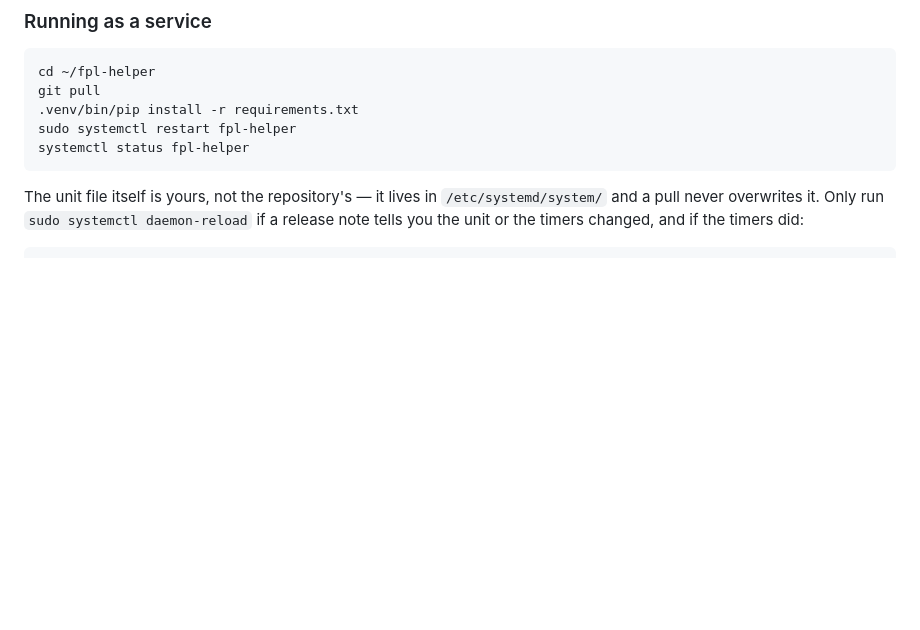
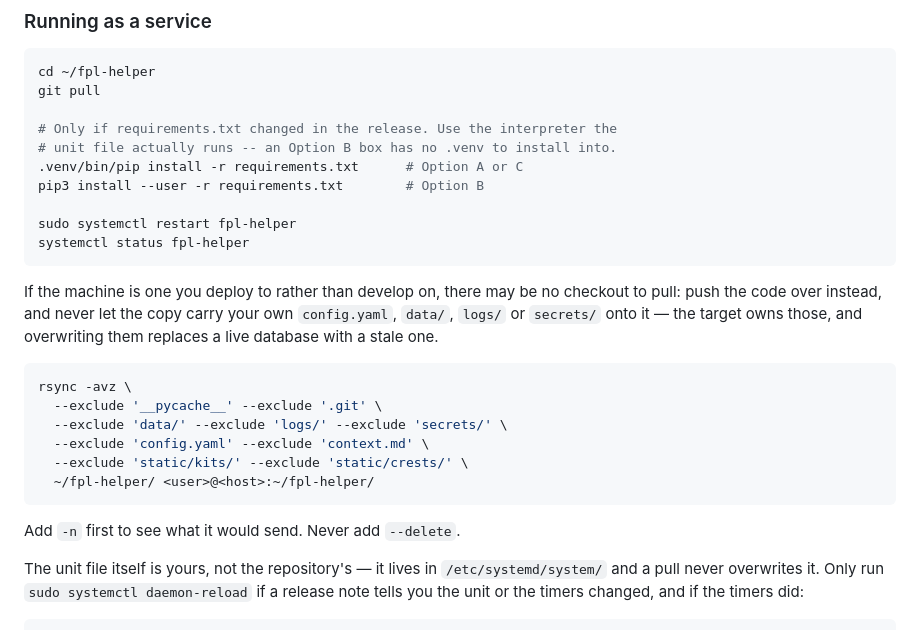
Before and after one commit to boredtoolbox/fpl-helper, a Markdown page: README.md, the part around the change. GitHub-like rendering; blank space fills up the shorter version.

Commit message:
Do not assume a virtualenv when upgrading a service install
The service upgrade block ran .venv/bin/pip unconditionally, which is wrong
for an Option B box -- pip install --user, system interpreter, no .venv to
install into -- and that is exactly the shape a Pi deployment tends to be.

Added the rsync route alongside it, with the excludes. A deployment target
usually has no checkout to pull, and the failure mode there is not a missing
file but a stale config.yaml and database copied over live ones.

````diff
--- a/README.md
+++ b/README.md
@@ -801,10 +801,31 @@ process.
 ```bash
 cd ~/fpl-helper
 git pull
-.venv/bin/pip install -r requirements.txt
+
+# Only if requirements.txt changed in the release. Use the interpreter the
+# unit file actually runs -- an Option B box has no .venv to install into.
+.venv/bin/pip install -r requirements.txt      # Option A or C
+pip3 install --user -r requirements.txt        # Option B
+
 sudo systemctl restart fpl-helper
 systemctl status fpl-helper
 ```
+
+If the machine is one you deploy to rather than develop on, there may be no
+checkout to pull: push the code over instead, and never let the copy carry your
+own `config.yaml`, `data/`, `logs/` or `secrets/` onto it — the target owns
+those, and overwriting them replaces a live database with a stale one.
+
+```bash
+rsync -avz \
+  --exclude '__pycache__' --exclude '.git' \
+  --exclude 'data/' --exclude 'logs/' --exclude 'secrets/' \
+  --exclude 'config.yaml' --exclude 'context.md' \
+  --exclude 'static/kits/' --exclude 'static/crests/' \
+  ~/fpl-helper/ <user>@<host>:~/fpl-helper/
+```
+
+Add `-n` first to see what it would send. Never add `--delete`.
 
 The unit file itself is yours, not the repository's — it lives in
 `/etc/systemd/system/` and a pull never overwrites it. Only run
````
